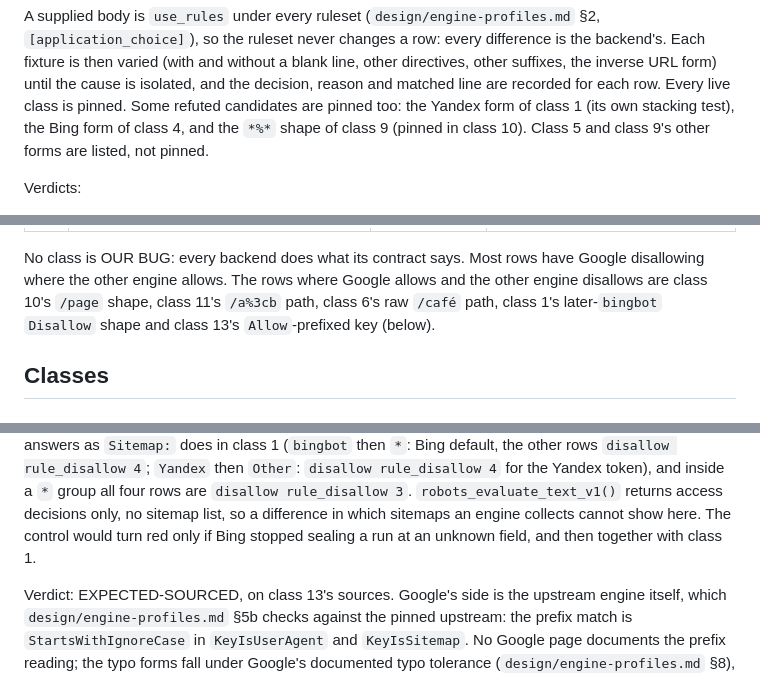
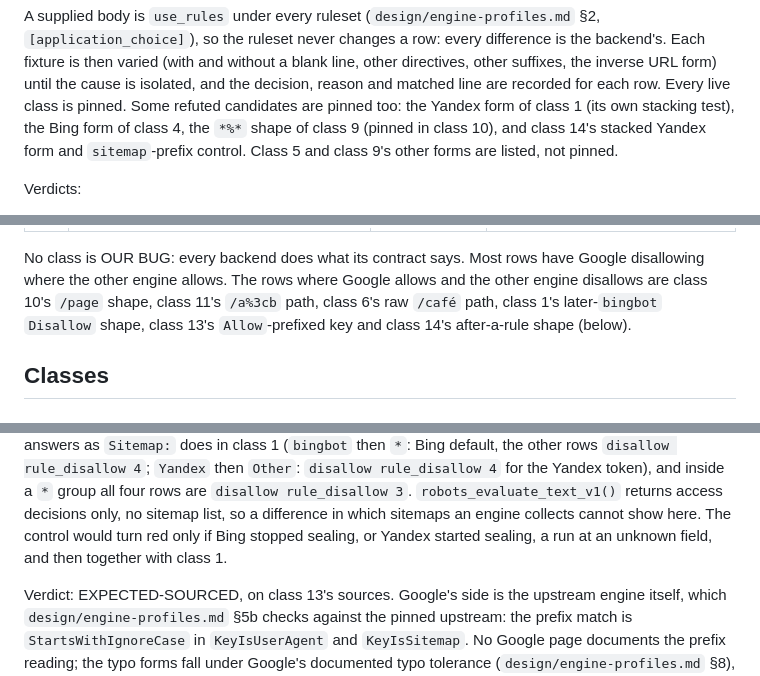
Before and after one commit to bart-turczynski/robotstxtr, a Markdown page: design/engine-disagreements.md, 3 parts joined by grey strips. Drawn GitHub-style.

Commit message:
docs: list class 14 in the summary and method, and widen its control note
Review minors: the Google-allows list and the pinned refuted candidates now
name class 14, and the sitemap control names the Yandex trigger too.

Refs: ROBO-fslaxaep
Co-Authored-By: Claude Opus 5.5 <noreply@anthropic.com>

```diff
--- a/design/engine-disagreements.md
+++ b/design/engine-disagreements.md
@@ -29,7 +29,8 @@ blank line, other directives, other suffixes, the inverse URL form) until the
 cause is isolated, and the decision, reason and matched line are recorded for
 each row. Every live class is pinned. Some refuted candidates are pinned too:
 the Yandex form of class 1 (its own stacking test), the Bing form of class 4,
-and the `*%*` shape of class 9 (pinned in class 10). Class 5 and class 9's
+the `*%*` shape of class 9 (pinned in class 10), and class 14's stacked Yandex
+form and `sitemap`-prefix control. Class 5 and class 9's
 other forms are listed, not pinned.
 
 Verdicts:
@@ -73,7 +74,8 @@ No class is OUR BUG: every backend does what its contract says. Most rows have
 Google disallowing where the other engine allows. The rows where Google allows
 and the other engine disallows are class 10's `/page` shape, class 11's
 `/a%3cb` path, class 6's raw `/café` path, class 1's later-`bingbot`
-`Disallow` shape and class 13's `Allow`-prefixed key (below).
+`Disallow` shape, class 13's `Allow`-prefixed key and class 14's after-a-rule
+shape (below).
 
 ## Classes
 
@@ -435,8 +437,8 @@ then `Other`: `disallow rule_disallow 4` for the Yandex token), and inside a
 `*` group all four rows are `disallow rule_disallow 3`.
 `robots_evaluate_text_v1()` returns access decisions only, no sitemap list, so
 a difference in which sitemaps an engine collects cannot show here. The control
-would turn red only if Bing stopped sealing a run at an unknown field, and then
-together with class 1.
+would turn red only if Bing stopped sealing, or Yandex started sealing, a run
+at an unknown field, and then together with class 1.
 
 Verdict: EXPECTED-SOURCED, on class 13's sources. Google's side is the upstream
 engine itself, which `design/engine-profiles.md` §5b checks against the pinned
```
